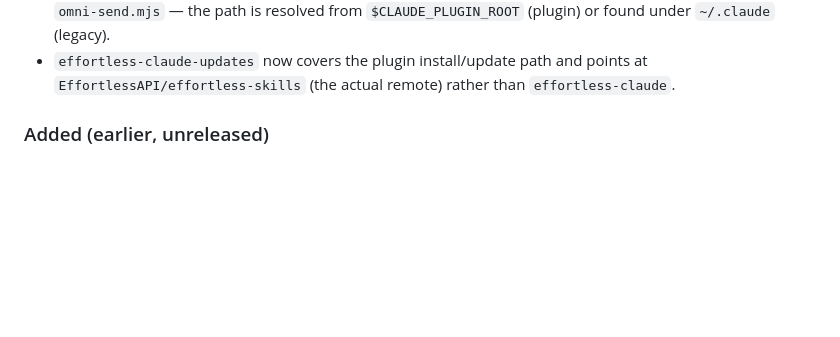
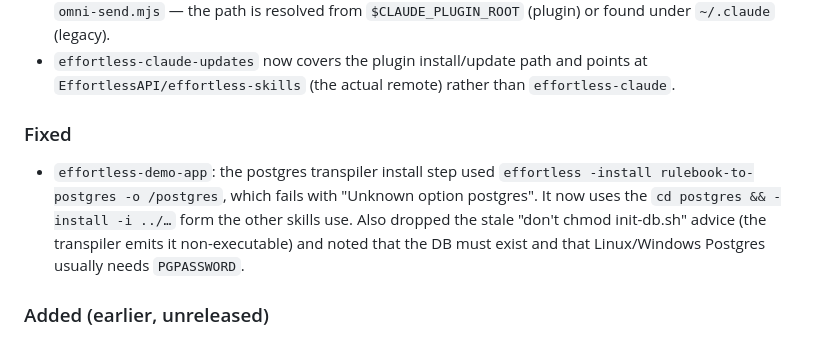
Before and after one commit to EffortlessAPI/effortless-skills, a Markdown page: CHANGELOG.md, the part around the change. Rendered like a GitHub page; blank space fills up the shorter version.

```diff
--- a/CHANGELOG.md
+++ b/CHANGELOG.md
@@ -33,6 +33,14 @@ release section is an ISO date.
 - `effortless-claude-updates` now covers the plugin install/update path and
   points at `EffortlessAPI/effortless-skills` (the actual remote) rather than
   `effortless-claude`.
+
+### Fixed
+- `effortless-demo-app`: the postgres transpiler install step used
+  `effortless -install rulebook-to-postgres -o /postgres`, which fails with
+  "Unknown option postgres". It now uses the `cd postgres && -install -i ../…`
+  form the other skills use. Also dropped the stale "don't chmod init-db.sh"
+  advice (the transpiler emits it non-executable) and noted that the DB must
+  exist and that Linux/Windows Postgres usually needs `PGPASSWORD`.
 
 ### Added (earlier, unreleased)
 - **`effortless-progress-report`** (new skill) — a project's delivery status,
```
Also changed, not shown: skills/effortless-demo-app/SKILL.md (+8 -6 lines).
